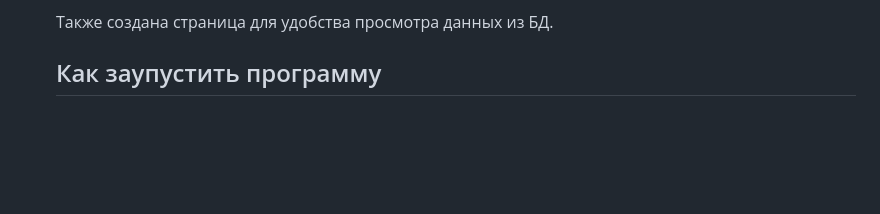
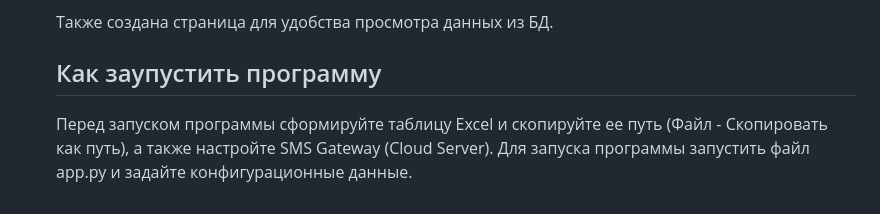
Before and after one commit to daniil4545/configurator, a Markdown page: README.md, the part around the change printed below. Rendered like a GitHub page; blank space fills up the shorter version.

```diff
--- a/README.md
+++ b/README.md
@@ -45,3 +43,4 @@
 
     Также создана страница для удобства просмотра данных из БД.
    ## Как заупустить программу
+   Перед запуском программы сформируйте таблицу Excel и скопируйте ее путь (Файл - Скопировать как путь), а также настройте SMS Gateway (Cloud Server). Для запуска программы запустить файл app.py и задайте конфигурационные данные.
```
Also changed, not shown: other parts of README.md (+0 -2 lines).
